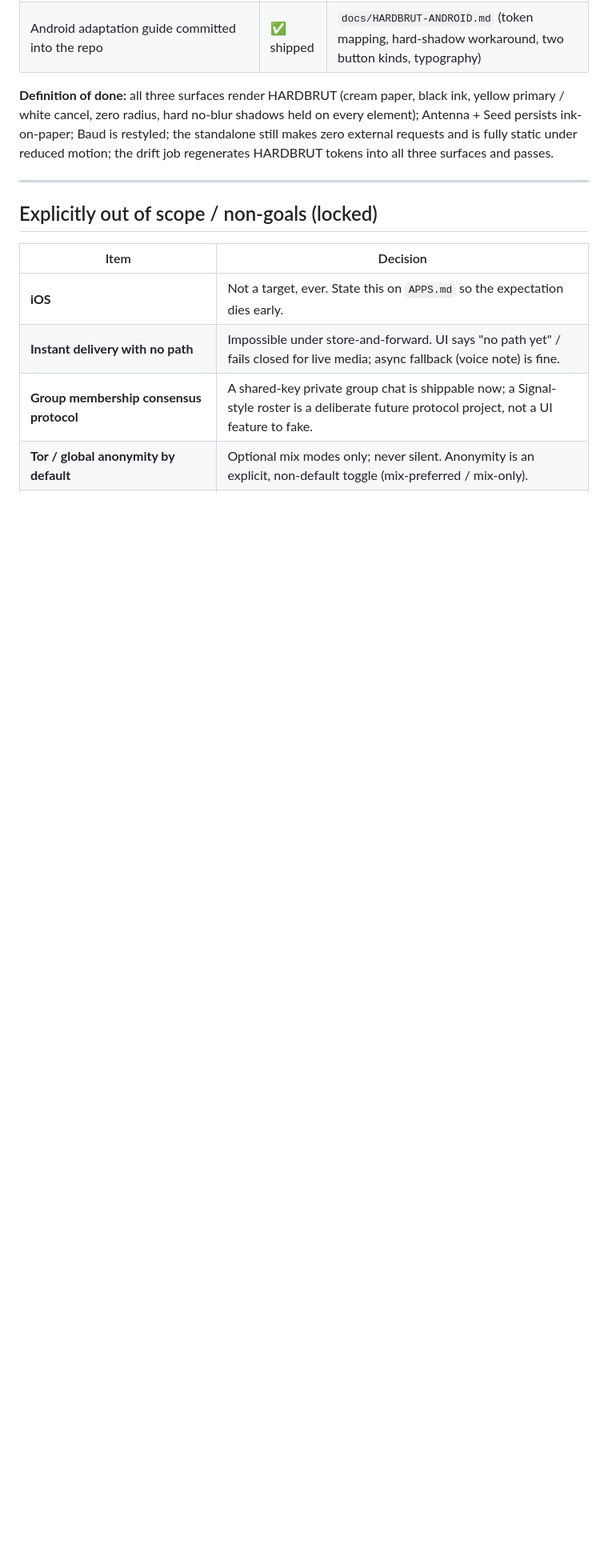
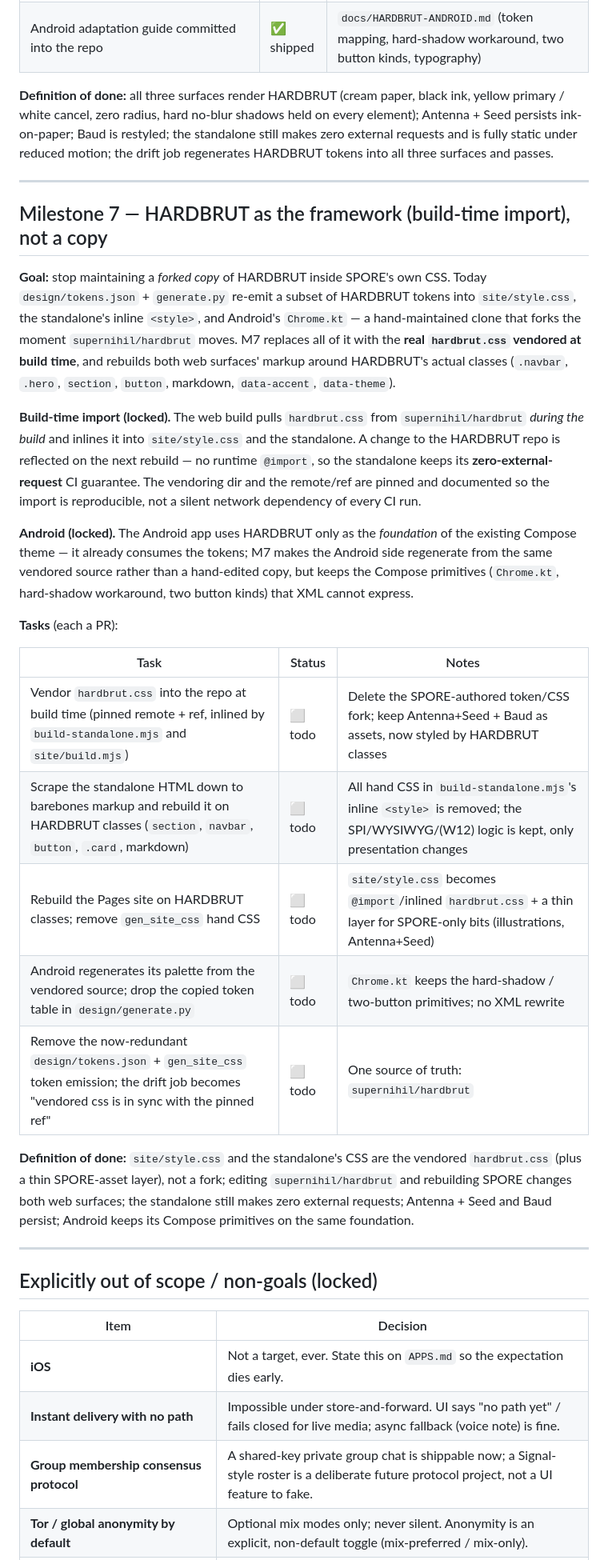
Before and after one commit to sloev/spore, a Markdown page: docs/ROADMAP.md, the part around the change. Shown at 80% size. Drawn GitHub-style; blank space fills up the shorter version.

Commit message:
roadmap: M7 — HARDBRUT as the framework via build-time import, not a copy
Replaces the forked HARDBRUT token clone with the real hardbrut.css vendored
at build time; rebuilds both web surfaces on HARDBRUT's classes; Android keeps
its Compose primitives on the same foundation. Locks build-time import (no
runtime @import) so the standalone keeps zero-external-request.

```diff
--- a/docs/ROADMAP.md
+++ b/docs/ROADMAP.md
@@ -296,6 +296,48 @@ passes.
 
 ---
 
+## Milestone 7 — HARDBRUT as the framework (build-time import), not a copy
+
+**Goal:** stop maintaining a *forked copy* of HARDBRUT inside SPORE's own CSS.
+Today `design/tokens.json` + `generate.py` re-emit a subset of HARDBRUT tokens
+into `site/style.css`, the standalone's inline `<style>`, and Android's
+`Chrome.kt` — a hand-maintained clone that forks the moment `supernihil/hardbrut`
+moves. M7 replaces all of it with the **real `hardbrut.css` vendored at build
+time**, and rebuilds both web surfaces' markup around HARDBRUT's actual classes
+(`.navbar`, `.hero`, `section`, `button`, markdown, `data-accent`, `data-theme`).
+
+**Build-time import (locked).** The web build pulls `hardbrut.css` from
+`supernihil/hardbrut` *during the build* and inlines it into `site/style.css`
+and the standalone. A change to the HARDBRUT repo is reflected on the next
+rebuild — no runtime `@import`, so the standalone keeps its **zero-external-
+request** CI guarantee. The vendoring dir and the remote/ref are pinned and
+documented so the import is reproducible, not a silent network dependency of
+every CI run.
+
+**Android (locked).** The Android app uses HARDBRUT only as the *foundation* of
+the existing Compose theme — it already consumes the tokens; M7 makes the
+Android side regenerate from the same vendored source rather than a hand-edited
+copy, but keeps the Compose primitives (`Chrome.kt`, hard-shadow workaround, two
+button kinds) that XML cannot express.
+
+**Tasks** (each a PR):
+
+| Task | Status | Notes |
+|---|---|---|
+| Vendor `hardbrut.css` into the repo at build time (pinned remote + ref, inlined by `build-standalone.mjs` and `site/build.mjs`) | ⬜ todo | Delete the SPORE-authored token/CSS fork; keep Antenna+Seed + Baud as assets, now styled by HARDBRUT classes |
+| Scrape the standalone HTML down to barebones markup and rebuild it on HARDBRUT classes (`section`, `navbar`, `button`, `.card`, markdown) | ⬜ todo | All hand CSS in `build-standalone.mjs`'s inline `<style>` is removed; the SPI/WYSIWYG/(W12) logic is kept, only presentation changes |
+| Rebuild the Pages site on HARDBRUT classes; remove `gen_site_css` hand CSS | ⬜ todo | `site/style.css` becomes `@import`/inlined `hardbrut.css` + a thin layer for SPORE-only bits (illustrations, Antenna+Seed) |
+| Android regenerates its palette from the vendored source; drop the copied token table in `design/generate.py` | ⬜ todo | `Chrome.kt` keeps the hard-shadow / two-button primitives; no XML rewrite |
+| Remove the now-redundant `design/tokens.json` + `gen_site_css` token emission; the drift job becomes "vendored css is in sync with the pinned ref" | ⬜ todo | One source of truth: `supernihil/hardbrut` |
+
+**Definition of done:** `site/style.css` and the standalone's CSS are the vendored
+`hardbrut.css` (plus a thin SPORE-asset layer), not a fork; editing
+`supernihil/hardbrut` and rebuilding SPORE changes both web surfaces; the
+standalone still makes zero external requests; Antenna + Seed and Baud persist;
+Android keeps its Compose primitives on the same foundation.
+
+---
+
 ## Explicitly out of scope / non-goals (locked)
 
 | Item | Decision |
```
